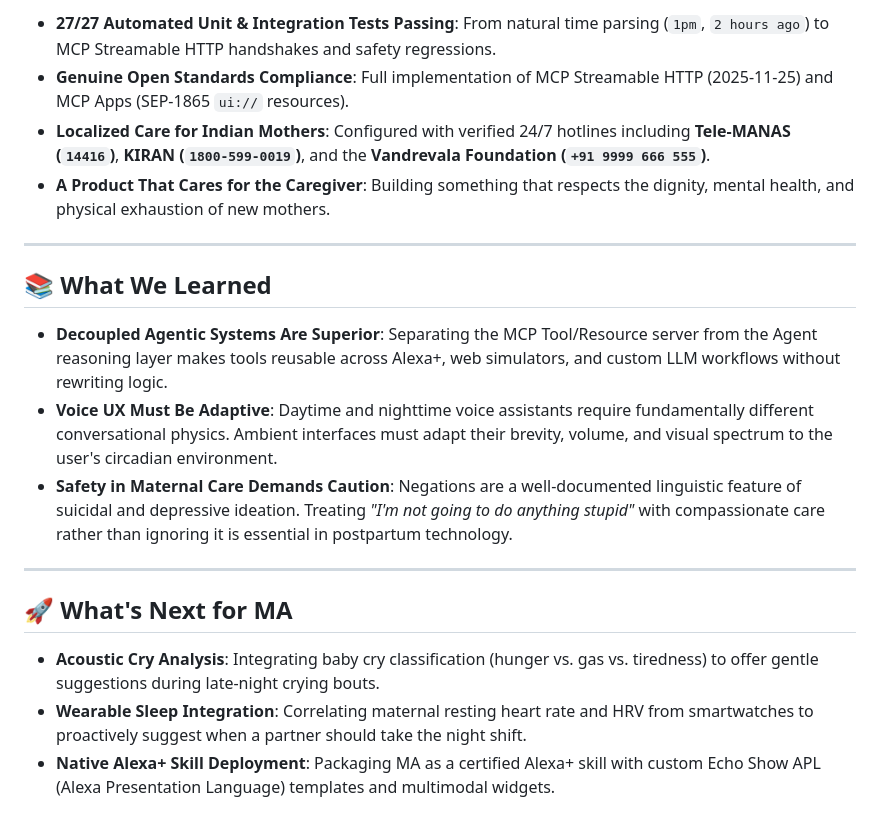
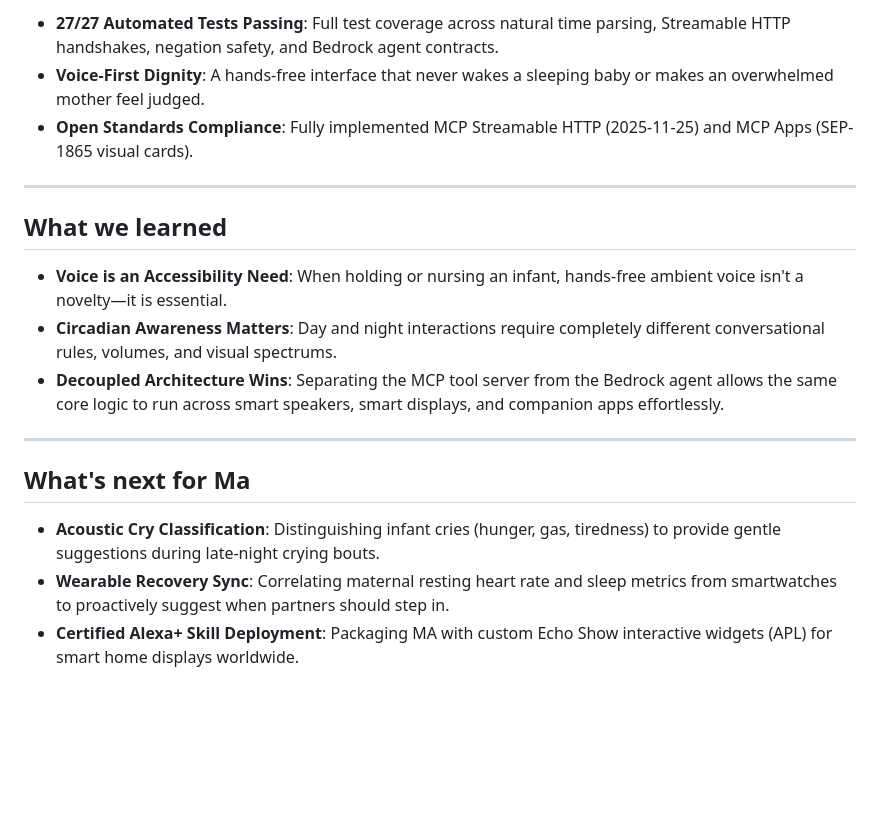
Before and after one commit to chiraghs/Ma, a Markdown page: DEVPOST_SUBMISSION.md, the part around one of its changes. GitHub-like rendering; blank space fills up the shorter version.

```diff
--- a/DEVPOST_SUBMISSION.md
+++ b/DEVPOST_SUBMISSION.md
@@ -121,21 +80,20 @@ The frontend is styled with the warm maternal palette inspired by the **Swasth**
 
-- **27/27 Automated Unit & Integration Tests Passing**: From natural time parsing (`1pm`, `2 hours ago`) to MCP Streamable HTTP handshakes and safety regressions.
-- **Genuine Open Standards Compliance**: Full implementation of MCP Streamable HTTP (2025-11-25) and MCP Apps (SEP-1865 `ui://` resources).
-- **Localized Care for Indian Mothers**: Configured with verified 24/7 hotlines including **Tele-MANAS (`14416`)**, **KIRAN (`1800-599-0019`)**, and the **Vandrevala Foundation (`+91 9999 666 555`)**.
-- **A Product That Cares for the Caregiver**: Building something that respects the dignity, mental health, and physical exhaustion of new mothers.
+- **27/27 Automated Tests Passing**: Full test coverage across natural time parsing, Streamable HTTP handshakes, negation safety, and Bedrock agent contracts.
+- **Voice-First Dignity**: A hands-free interface that never wakes a sleeping baby or makes an overwhelmed mother feel judged.
+- **Open Standards Compliance**: Fully implemented MCP Streamable HTTP (2025-11-25) and MCP Apps (SEP-1865 visual cards).
 
 ---
 
-## 📚 What We Learned
+## What we learned
 
-- **Decoupled Agentic Systems Are Superior**: Separating the MCP Tool/Resource server from the Agent reasoning layer makes tools reusable across Alexa+, web simulators, and custom LLM workflows without rewriting logic.
-- **Voice UX Must Be Adaptive**: Daytime and nighttime voice assistants require fundamentally different conversational physics. Ambient interfaces must adapt their brevity, volume, and visual spectrum to the user's circadian environment.
-- **Safety in Maternal Care Demands Caution**: Negations are a well-documented linguistic feature of suicidal and depressive ideation. Treating *"I'm not going to do anything stupid"* with compassionate care rather than ignoring it is essential in postpartum technology.
+- **Voice is an Accessibility Need**: When holding or nursing an infant, hands-free ambient voice isn't a novelty—it is essential.
+- **Circadian Awareness Matters**: Day and night interactions require completely different conversational rules, volumes, and visual spectrums.
+- **Decoupled Architecture Wins**: Separating the MCP tool server from the Bedrock agent allows the same core logic to run across smart speakers, smart displays, and companion apps effortlessly.
 
 ---
 
-## 🚀 What's Next for MA
+## What's next for Ma
 
-- **Acoustic Cry Analysis**: Integrating baby cry classification (hunger vs. gas vs. tiredness) to offer gentle suggestions during late-night crying bouts.
-- **Wearable Sleep Integration**: Correlating maternal resting heart rate and HRV from smartwatches to proactively suggest when a partner should take the night shift.
-- **Native Alexa+ Skill Deployment**: Packaging MA as a certified Alexa+ skill with custom Echo Show APL (Alexa Presentation Language) templates and multimodal widgets.
+- **Acoustic Cry Classification**: Distinguishing infant cries (hunger, gas, tiredness) to provide gentle suggestions during late-night crying bouts.
+- **Wearable Recovery Sync**: Correlating maternal resting heart rate and sleep metrics from smartwatches to proactively suggest when partners should step in.
+- **Certified Alexa+ Skill Deployment**: Packaging MA with custom Echo Show interactive widgets (APL) for smart home displays worldwide.
```
Also changed, not shown: other parts of DEVPOST_SUBMISSION.md (+43 -84 lines).
